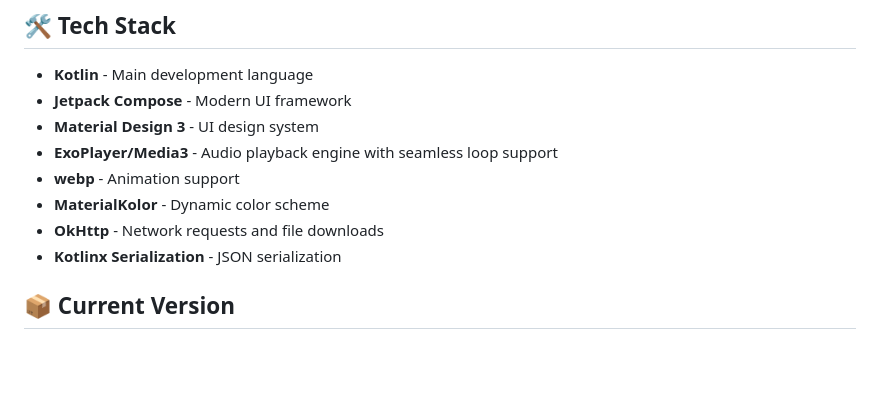
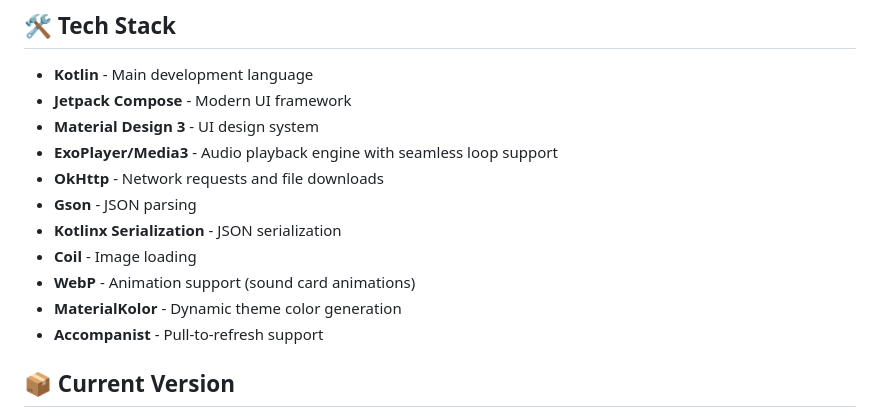
Before and after one commit to Tosencen/XMSLEEP, a Markdown page: README_EN.md, the part around the change. Drawn GitHub-style; blank space fills up the shorter version.

Commit message:
docs: 更新技术栈描述，移除 Lottie，添加 WebP
- 移除 Lottie（声音卡片不再使用 JSON 动画）

- 添加 WebP（声音卡片动画使用 WebP）

- 保留其他库（OkHttp、Gson、Coil 等）

```diff
--- a/README_EN.md
+++ b/README_EN.md
@@ -81,10 +81,13 @@ Built with Material Design 3 guidelines, the app features a clean and beautiful
 - **Jetpack Compose** - Modern UI framework
 - **Material Design 3** - UI design system
 - **ExoPlayer/Media3** - Audio playback engine with seamless loop support
-- **webp** - Animation support
-- **MaterialKolor** - Dynamic color scheme
 - **OkHttp** - Network requests and file downloads
+- **Gson** - JSON parsing
 - **Kotlinx Serialization** - JSON serialization
+- **Coil** - Image loading
+- **WebP** - Animation support (sound card animations)
+- **MaterialKolor** - Dynamic theme color generation
+- **Accompanist** - Pull-to-refresh support
 
 ## 📦 Current Version
 
```
Also changed, not shown: README.md (+5 -2 lines).
